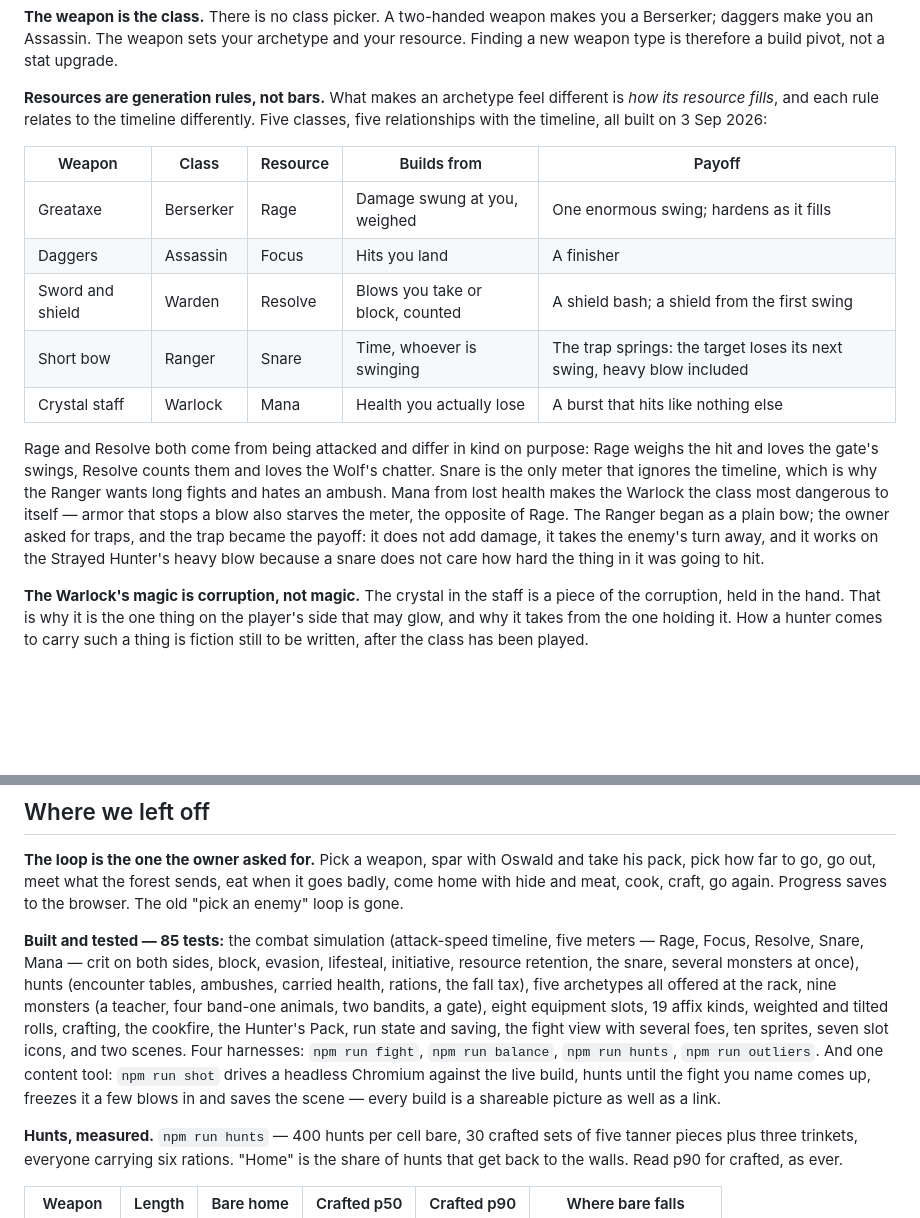
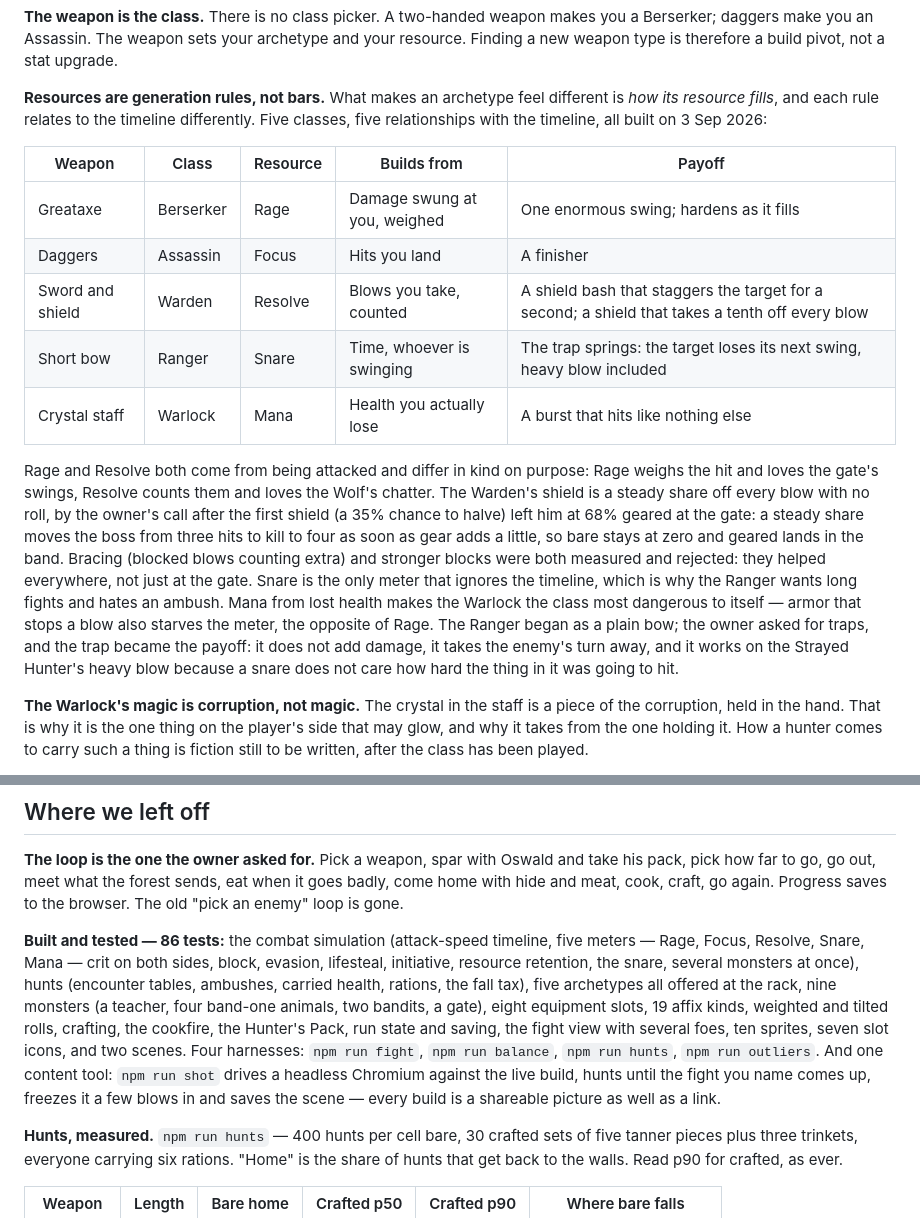
Before and after one commit to J4GameDev/arena, a Markdown page: CLAUDE.md, 2 parts joined by grey strips. Drawn GitHub-style; blank space fills up the shorter version.

```diff
--- a/CLAUDE.md
+++ b/CLAUDE.md
@@ -29,15 +29,15 @@ These are the tiebreakers. When a decision is ambiguous, the option that serves
 
 **Resources are generation rules, not bars.** What makes an archetype feel different is _how its resource fills_, and each rule relates to the timeline differently. Five classes, five relationships with the timeline, all built on 3 Sep 2026:
 
-| Weapon           | Class     | Resource | Builds from                      | Payoff                                                                 |
-| ---------------- | --------- | -------- | -------------------------------- | ---------------------------------------------------------------------- |
-| Greataxe         | Berserker | Rage     | Damage swung at you, weighed     | One enormous swing; hardens as it fills                                |
-| Daggers          | Assassin  | Focus    | Hits you land                    | A finisher                                                             |
-| Sword and shield | Warden    | Resolve  | Blows you take or block, counted | A shield bash; a shield from the first swing                           |
-| Short bow        | Ranger    | Snare    | Time, whoever is swinging        | The trap springs: the target loses its next swing, heavy blow included |
-| Crystal staff    | Warlock   | Mana     | Health you actually lose         | A burst that hits like nothing else                                    |
+| Weapon           | Class     | Resource | Builds from                  | Payoff                                                                                          |
+| ---------------- | --------- | -------- | ---------------------------- | ----------------------------------------------------------------------------------------------- |
+| Greataxe         | Berserker | Rage     | Damage swung at you, weighed | One enormous swing; hardens as it fills                                                         |
+| Daggers          | Assassin  | Focus    | Hits you land                | A finisher                                                                                      |
+| Sword and shield | Warden    | Resolve  | Blows you take, counted      | A shield bash that staggers the target for a second; a shield that takes a tenth off every blow |
+| Short bow        | Ranger    | Snare    | Time, whoever is swinging    | The trap springs: the target loses its next swing, heavy blow included                          |
+| Crystal staff    | Warlock   | Mana     | Health you actually lose     | A burst that hits like nothing else                                                             |
 
-Rage and Resolve both come from being attacked and differ in kind on purpose: Rage weighs the hit and loves the gate's swings, Resolve counts them and loves the Wolf's chatter. Snare is the only meter that ignores the timeline, which is why the Ranger wants long fights and hates an ambush. Mana from lost health makes the Warlock the class most dangerous to itself — armor that stops a blow also starves the meter, the opposite of Rage. The Ranger began as a plain bow; the owner asked for traps, and the trap became the payoff: it does not add damage, it takes the enemy's turn away, and it works on the Strayed Hunter's heavy blow because a snare does not care how hard the thing in it was going to hit.
+Rage and Resolve both come from being attacked and differ in kind on purpose: Rage weighs the hit and loves the gate's swings, Resolve counts them and loves the Wolf's chatter. The Warden's shield is a steady share off every blow with no roll, by the owner's call after the first shield (a 35% chance to halve) left him at 68% geared at the gate: a steady share moves the boss from three hits to kill to four as soon as gear adds a little, so bare stays at zero and geared lands in the band. Bracing (blocked blows counting extra) and stronger blocks were both measured and rejected: they helped everywhere, not just at the gate. Snare is the only meter that ignores the timeline, which is why the Ranger wants long fights and hates an ambush. Mana from lost health makes the Warlock the class most dangerous to itself — armor that stops a blow also starves the meter, the opposite of Rage. The Ranger began as a plain bow; the owner asked for traps, and the trap became the payoff: it does not add damage, it takes the enemy's turn away, and it works on the Strayed Hunter's heavy blow because a snare does not care how hard the thing in it was going to hit.
 
 **The Warlock's magic is corruption, not magic.** The crystal in the staff is a piece of the corruption, held in the hand. That is why it is the one thing on the player's side that may glow, and why it takes from the one holding it. How a hunter comes to carry such a thing is fiction still to be written, after the class has been played.
 
@@ -299,7 +299,7 @@ Good ideas that are not v0.1. Written down so they stop taking up room.
 
 **The loop is the one the owner asked for.** Pick a weapon, spar with Oswald and take his pack, pick how far to go, go out, meet what the forest sends, eat when it goes badly, come home with hide and meat, cook, craft, go again. Progress saves to the browser. The old "pick an enemy" loop is gone.
 
-**Built and tested — 85 tests:** the combat simulation (attack-speed timeline, five meters — Rage, Focus, Resolve, Snare, Mana — crit on both sides, block, evasion, lifesteal, initiative, resource retention, the snare, several monsters at once), hunts (encounter tables, ambushes, carried health, rations, the fall tax), five archetypes all offered at the rack, nine monsters (a teacher, four band-one animals, two bandits, a gate), eight equipment slots, 19 affix kinds, weighted and tilted rolls, crafting, the cookfire, the Hunter's Pack, run state and saving, the fight view with several foes, ten sprites, seven slot icons, and two scenes. Four harnesses: `npm run fight`, `npm run balance`, `npm run hunts`, `npm run outliers`. And one content tool: `npm run shot` drives a headless Chromium against the live build, hunts until the fight you name comes up, freezes it a few blows in and saves the scene — every build is a shareable picture as well as a link.
+**Built and tested — 86 tests:** the combat simulation (attack-speed timeline, five meters — Rage, Focus, Resolve, Snare, Mana — crit on both sides, block, evasion, lifesteal, initiative, resource retention, the snare, several monsters at once), hunts (encounter tables, ambushes, carried health, rations, the fall tax), five archetypes all offered at the rack, nine monsters (a teacher, four band-one animals, two bandits, a gate), eight equipment slots, 19 affix kinds, weighted and tilted rolls, crafting, the cookfire, the Hunter's Pack, run state and saving, the fight view with several foes, ten sprites, seven slot icons, and two scenes. Four harnesses: `npm run fight`, `npm run balance`, `npm run hunts`, `npm run outliers`. And one content tool: `npm run shot` drives a headless Chromium against the live build, hunts until the fight you name comes up, freezes it a few blows in and saves the scene — every build is a shareable picture as well as a link.
 
 **Hunts, measured.** `npm run hunts` — 400 hunts per cell bare, 30 crafted sets of five tanner pieces plus three trinkets, everyone carrying six rations. "Home" is the share of hunts that get back to the walls. Read p90 for crafted, as ever.
 
```
Also changed, not shown: other parts of CLAUDE.md (+11 -12 lines).
